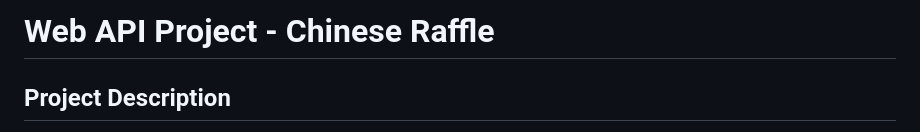
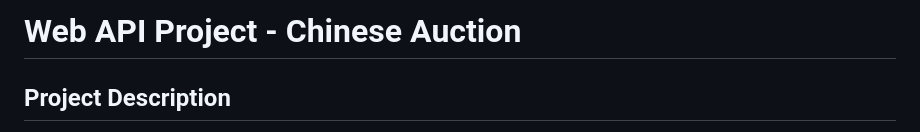
Before and after one commit to TovaGit/ChineseAuction, a Markdown page: README.md, the part around the change. GitHub-like rendering.

```diff
--- a/README.md
+++ b/README.md
@@ -1,4 +1,4 @@
-# Web API Project - Chinese Raffle
+# Web API Project - Chinese Auction
 
 ## Project Description
 
```
